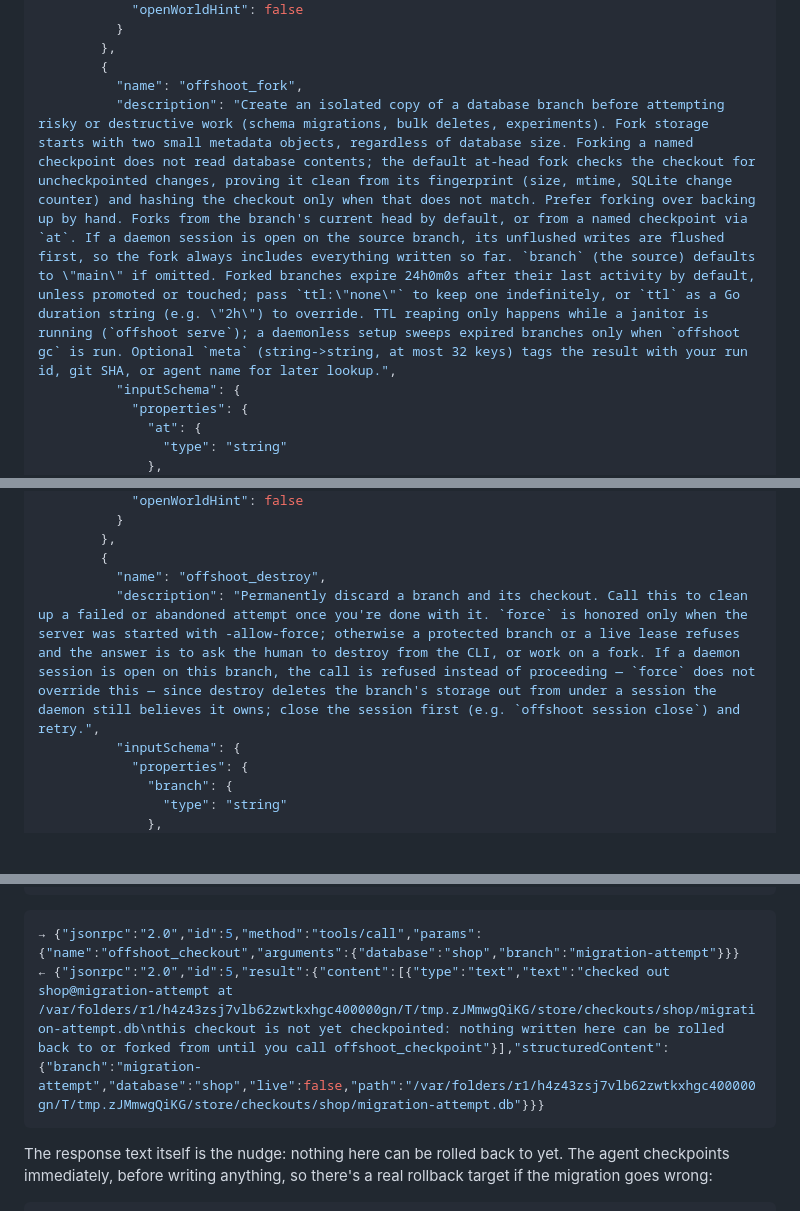
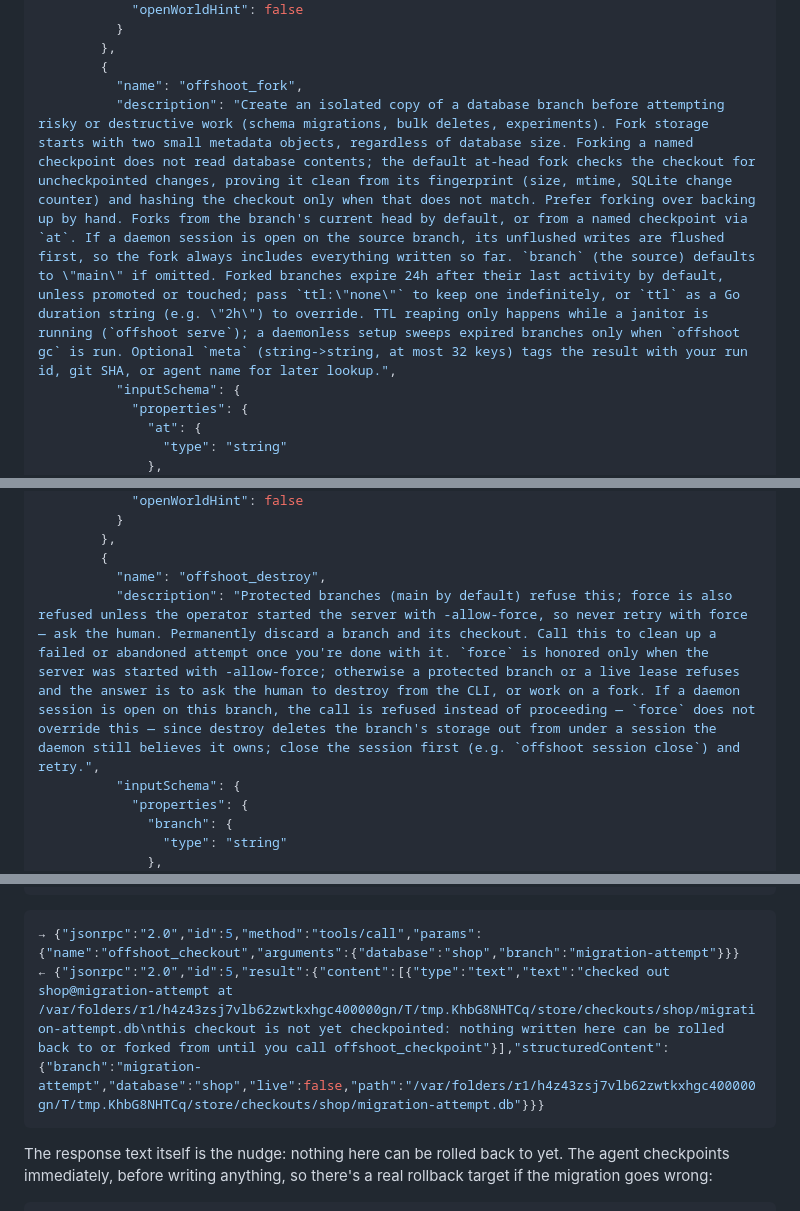
Before and after one commit to sricola/offshoot, a Markdown page: docs/demo/mcp-walkthrough.md, 3 parts joined by grey strips. Rendered like a GitHub page; blank space fills up the shorter version.

````diff
--- a/docs/demo/mcp-walkthrough.md
+++ b/docs/demo/mcp-walkthrough.md
@@ -201,7 +201,7 @@ paraphrase:
         },
         {
           "name": "offshoot_fork",
-          "description": "Create an isolated copy of a database branch before attempting risky or destructive work (schema migrations, bulk deletes, experiments). Fork storage starts with two small metadata objects, regardless of database size. Forking a named checkpoint does not read database contents; the default at-head fork checks the checkout for uncheckpointed changes, proving it clean from its fingerprint (size, mtime, SQLite change counter) and hashing the checkout only when that does not match. Prefer forking over backing up by hand. Forks from the branch's current head by default, or from a named checkpoint via `at`. If a daemon session is open on the source branch, its unflushed writes are flushed first, so the fork always includes everything written so far. `branch` (the source) defaults to \"main\" if omitted. Forked branches expire 24h0m0s after their last activity by default, unless promoted or touched; pass `ttl:\"none\"` to keep one indefinitely, or `ttl` as a Go duration string (e.g. \"2h\") to override. TTL reaping only happens while a janitor is running (`offshoot serve`); a daemonless setup sweeps expired branches only when `offshoot gc` is run. Optional `meta` (string->string, at most 32 keys) tags the result with your run id, git SHA, or agent name for later lookup.",
+          "description": "Create an isolated copy of a database branch before attempting risky or destructive work (schema migrations, bulk deletes, experiments). Fork storage starts with two small metadata objects, regardless of database size. Forking a named checkpoint does not read database contents; the default at-head fork checks the checkout for uncheckpointed changes, proving it clean from its fingerprint (size, mtime, SQLite change counter) and hashing the checkout only when that does not match. Prefer forking over backing up by hand. Forks from the branch's current head by default, or from a named checkpoint via `at`. If a daemon session is open on the source branch, its unflushed writes are flushed first, so the fork always includes everything written so far. `branch` (the source) defaults to \"main\" if omitted. Forked branches expire 24h after their last activity by default, unless promoted or touched; pass `ttl:\"none\"` to keep one indefinitely, or `ttl` as a Go duration string (e.g. \"2h\") to override. TTL reaping only happens while a janitor is running (`offshoot serve`); a daemonless setup sweeps expired branches only when `offshoot gc` is run. Optional `meta` (string->string, at most 32 keys) tags the result with your run id, git SHA, or agent name for later lookup.",
           "inputSchema": {
             "properties": {
               "at": {
@@ -307,7 +307,7 @@ paraphrase:
         },
         {
           "name": "offshoot_destroy",
-          "description": "Permanently discard a branch and its checkout. Call this to clean up a failed or abandoned attempt once you're done with it. `force` is honored only when the server was started with -allow-force; otherwise a protected branch or a live lease refuses and the answer is to ask the human to destroy from the CLI, or work on a fork. If a daemon session is open on this branch, the call is refused instead of proceeding — `force` does not override this — since destroy deletes the branch's storage out from under a session the daemon still believes it owns; close the session first (e.g. `offshoot session close`) and retry.",
+          "description": "Protected branches (main by default) refuse this; force is also refused unless the operator started the server with -allow-force, so never retry with force — ask the human. Permanently discard a branch and its checkout. Call this to clean up a failed or abandoned attempt once you're done with it. `force` is honored only when the server was started with -allow-force; otherwise a protected branch or a live lease refuses and the answer is to ask the human to destroy from the CLI, or work on a fork. If a daemon session is open on this branch, the call is refused instead of proceeding — `force` does not override this — since destroy deletes the branch's storage out from under a session the daemon still believes it owns; close the session first (e.g. `offshoot session close`) and retry.",
           "inputSchema": {
             "properties": {
               "branch": {
@@ -447,7 +447,7 @@ completion in the same session, not a throwaway experiment to let expire.*
 
 ```json
 → {"jsonrpc":"2.0","id":5,"method":"tools/call","params":{"name":"offshoot_checkout","arguments":{"database":"shop","branch":"migration-attempt"}}}
-← {"jsonrpc":"2.0","id":5,"result":{"content":[{"type":"text","text":"checked out shop@migration-attempt at /var/folders/r1/h4z43zsj7vlb62zwtkxhgc400000gn/T/tmp.zJMmwgQiKG/store/checkouts/shop/migration-attempt.db\nthis checkout is not yet checkpointed: nothing written here can be rolled back to or forked from until you call offshoot_checkpoint"}],"structuredContent":{"branch":"migration-attempt","database":"shop","live":false,"path":"/var/folders/r1/h4z43zsj7vlb62zwtkxhgc400000gn/T/tmp.zJMmwgQiKG/store/checkouts/shop/migration-attempt.db"}}}
+← {"jsonrpc":"2.0","id":5,"result":{"content":[{"type":"text","text":"checked out shop@migration-attempt at /var/folders/r1/h4z43zsj7vlb62zwtkxhgc400000gn/T/tmp.KhbG8NHTCq/store/checkouts/shop/migration-attempt.db\nthis checkout is not yet checkpointed: nothing written here can be rolled back to or forked from until you call offshoot_checkpoint"}],"structuredContent":{"branch":"migration-attempt","database":"shop","live":false,"path":"/var/folders/r1/h4z43zsj7vlb62zwtkxhgc400000gn/T/tmp.KhbG8NHTCq/store/checkouts/shop/migration-attempt.db"}}}
 ```
 
 The response text itself is the nudge: nothing here can be rolled back to
````
Also changed, not shown: other parts of docs/demo/mcp-walkthrough.md (+8 -8 lines).
